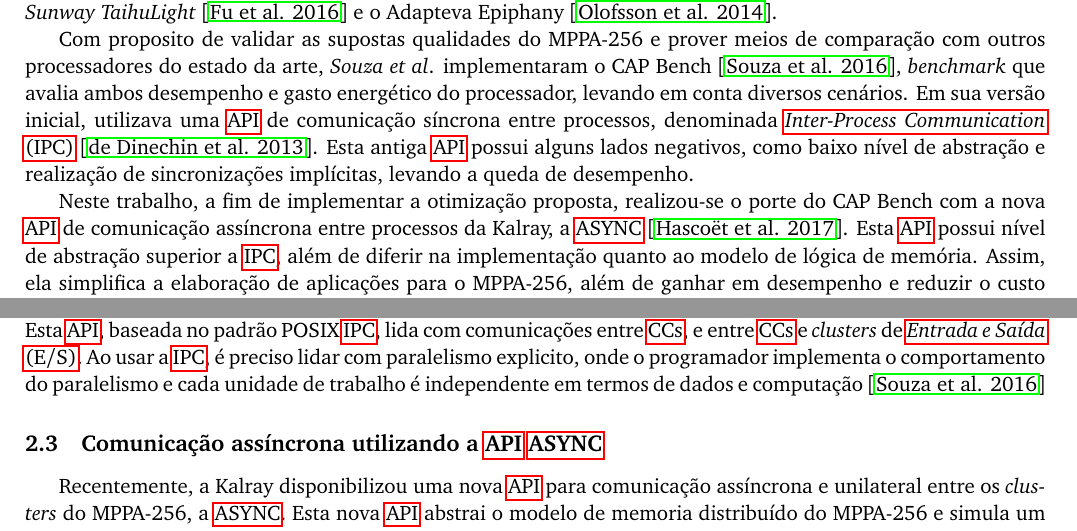
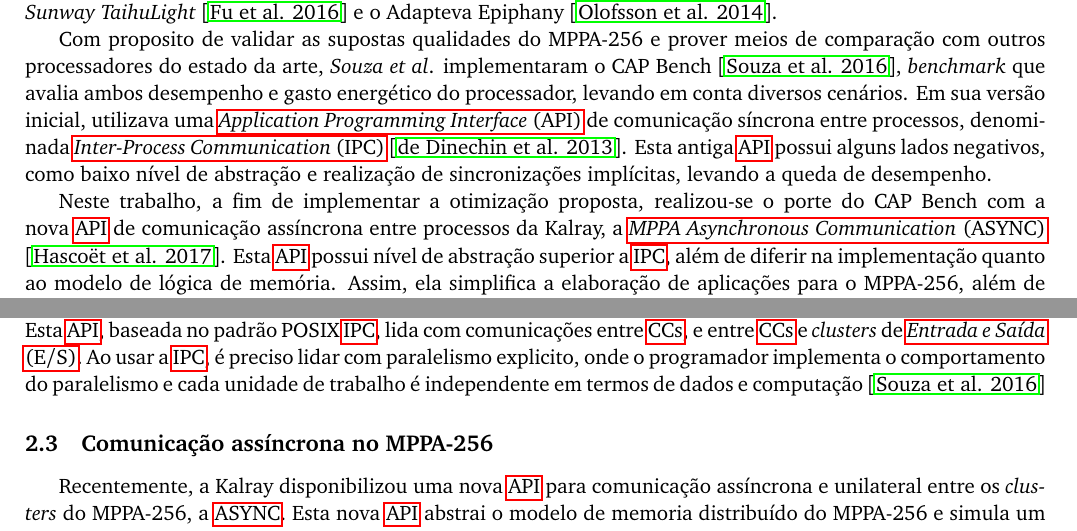
Before and after one commit to DavidGrunheidt/Relatorio-Final-PIBIC, a LaTeX paper (main.tex): two parts of pages 3 and 5 of 8 before the commit and two parts of pages 2 and 4 of 7 after it, joined at a grey line, cut so that both start at the same text. Compiled offline with pdfLaTeX.

Commit message:
Fix do titulo async

```diff
--- a/main.tex
+++ b/main.tex
@@ -133,7 +133,7 @@
 Originalmente, as aplicações voltadas ao o \mppa foram desenvolvidas explorando a \api \ipc, da Kalray. Esta \api, baseada no padrão POSIX \ipc, lida com comunicações entre \ccs, e entre \ccs e \textit{clusters} de \es. Ao usar a \ipc, é preciso lidar com paralelismo explicito, onde o programador implementa o comportamento do paralelismo e cada unidade de trabalho é independente em termos de dados e computação \cite{Castro-Souza-CCPE:2016}
 
 
-\subsection{Comunicação assíncrona utilizando a \api \async}
+\subsection{Comunicação assíncrona no \mppa}
 \label{subsec:async}
 
 Recentemente, a Kalray disponibilizou uma nova \api para comunicação assíncrona e unilateral entre os \textit{clusters} do \mppa, a \async. Esta nova \api abstrai o modelo de memoria distribuído do \mppa e simula um contexto de memoria compartilhada. Desta maneia, é possível, em um determinado \textit{cluster}, realizar operações assíncronas diretamente sobre os espaços de memória de outros \textit{clusters}.Para tornar esta descrição verdade, a \api conta com diversas funcionalidades.
```
Also changed, not shown: main.pdf, 7 other files.
